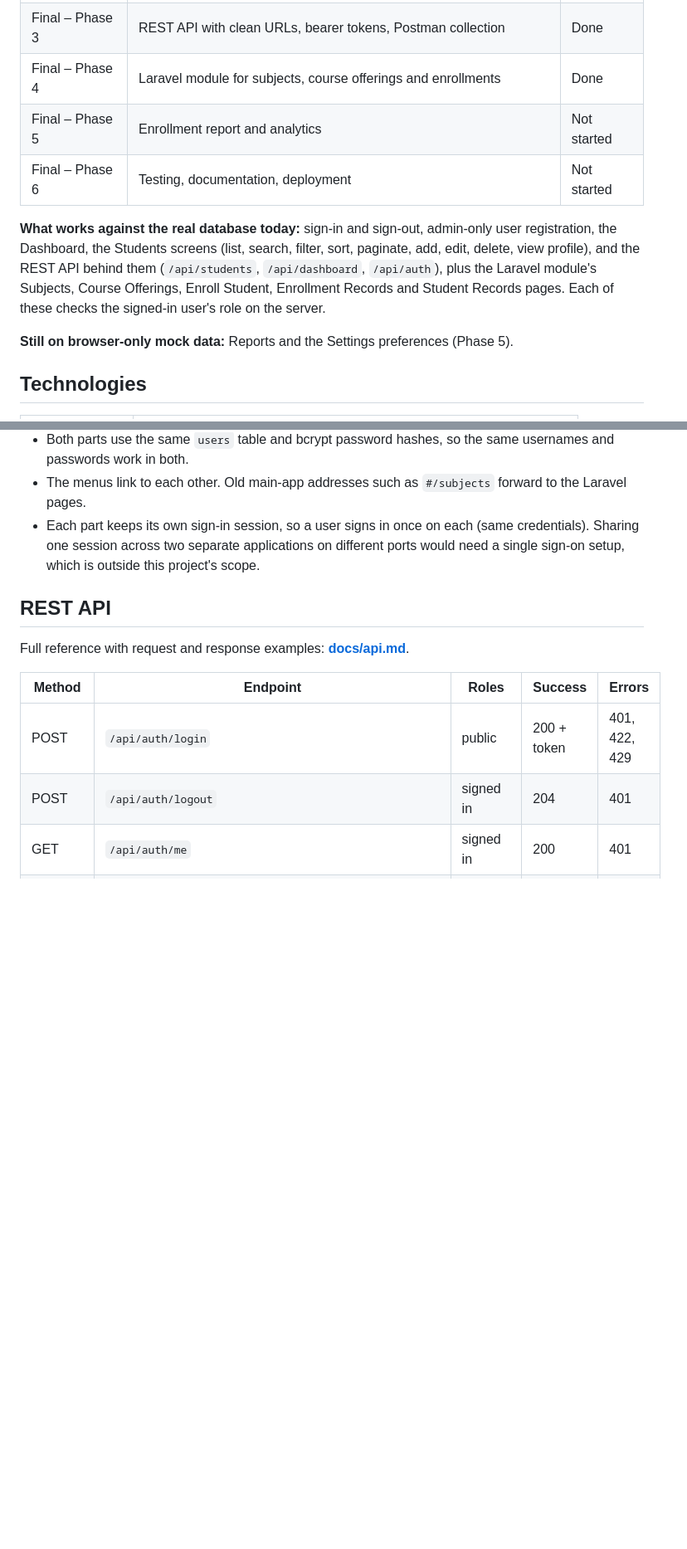
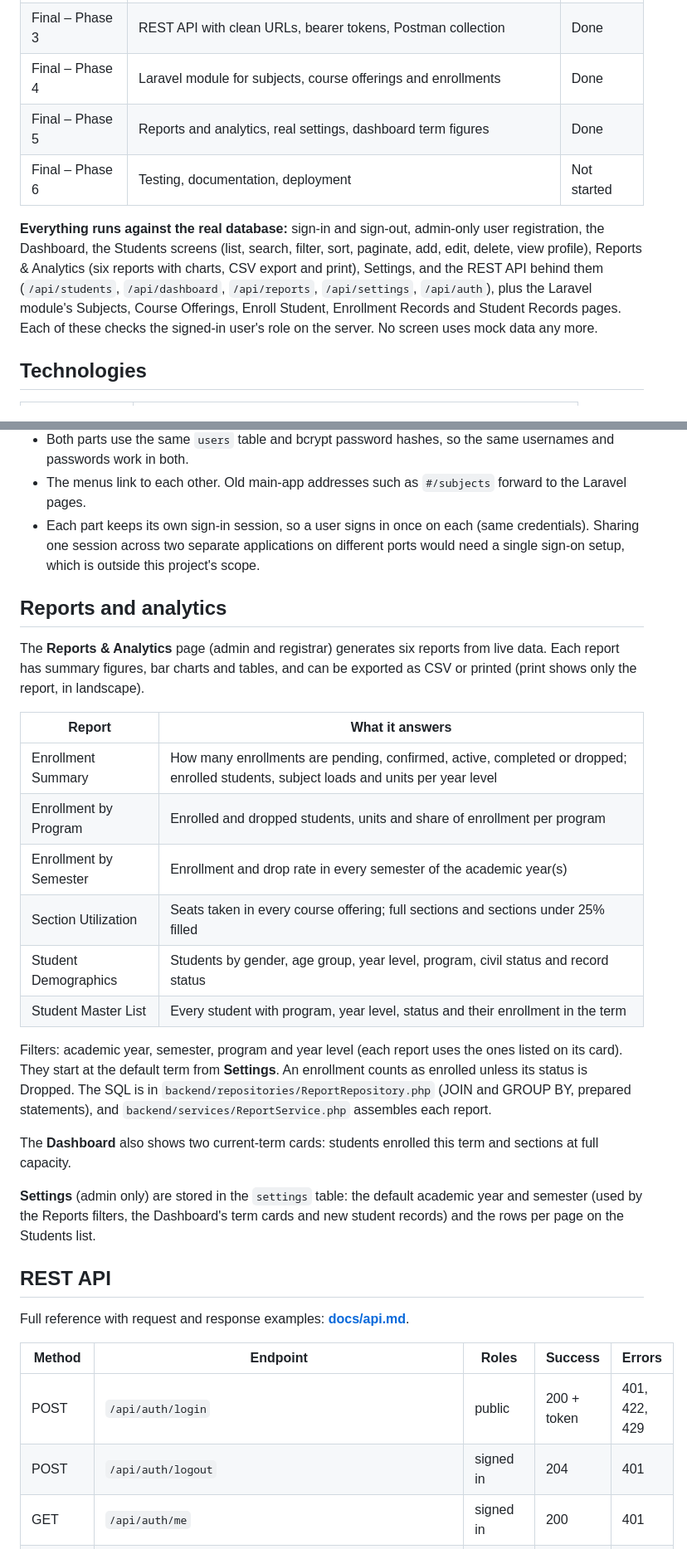
Before and after one commit to siopao1/Group1_Enrollment_System, a Markdown page: README.md, 2 parts joined by grey strips. Shown at 83% size. Drawn GitHub-style; blank space fills up the shorter version.

```diff
--- a/README.md
+++ b/README.md
@@ -29,19 +29,18 @@ navigation menus link to each other.
 | Final – Phase 2 | Registration, login, sessions, role-based access, CSRF, secure logout | Done |
 | Final – Phase 3 | REST API with clean URLs, bearer tokens, Postman collection | Done |
 | Final – Phase 4 | Laravel module for subjects, course offerings and enrollments | Done |
-| Final – Phase 5 | Enrollment report and analytics | Not started |
+| Final – Phase 5 | Reports and analytics, real settings, dashboard term figures | Done |
 | Final – Phase 6 | Testing, documentation, deployment | Not started |
 
-**What works against the real database today:** sign-in and sign-out,
+**Everything runs against the real database:** sign-in and sign-out,
 admin-only user registration, the Dashboard, the Students screens (list,
-search, filter, sort, paginate, add, edit, delete, view profile), and the REST
-API behind them (`/api/students`, `/api/dashboard`, `/api/auth`), plus the
-Laravel module's Subjects, Course Offerings, Enroll Student, Enrollment
-Records and Student Records pages. Each of these checks the signed-in user's
-role on the server.
-
-**Still on browser-only mock data:** Reports and the Settings preferences
-(Phase 5).
+search, filter, sort, paginate, add, edit, delete, view profile), Reports &
+Analytics (six reports with charts, CSV export and print), Settings, and the
+REST API behind them (`/api/students`, `/api/dashboard`, `/api/reports`,
+`/api/settings`, `/api/auth`), plus the Laravel module's Subjects, Course
+Offerings, Enroll Student, Enrollment Records and Student Records pages. Each
+of these checks the signed-in user's role on the server. No screen uses mock
+data any more.
 
 ## Technologies
 
@@ -268,6 +274,34 @@ Other safeguards:
   different ports would need a single sign-on setup, which is outside this
   project's scope.
 
+## Reports and analytics
+
+The **Reports & Analytics** page (admin and registrar) generates six reports
+from live data. Each report has summary figures, bar charts and tables, and can
+be exported as CSV or printed (print shows only the report, in landscape).
+
+| Report | What it answers |
+|---|---|
+| Enrollment Summary | How many enrollments are pending, confirmed, active, completed or dropped; enrolled students, subject loads and units per year level |
+| Enrollment by Program | Enrolled and dropped students, units and share of enrollment per program |
+| Enrollment by Semester | Enrollment and drop rate in every semester of the academic year(s) |
+| Section Utilization | Seats taken in every course offering; full sections and sections under 25% filled |
+| Student Demographics | Students by gender, age group, year level, program, civil status and record status |
+| Student Master List | Every student with program, year level, status and their enrollment in the term |
+
+Filters: academic year, semester, program and year level (each report uses
+the ones listed on its card). They start at the default term from **Settings**.
+An enrollment counts as enrolled unless its status is Dropped. The SQL is in
+`backend/repositories/ReportRepository.php` (JOIN and GROUP BY, prepared
+statements), and `backend/services/ReportService.php` assembles each report.
+
+The **Dashboard** also shows two current-term cards: students enrolled this
+term and sections at full capacity.
+
+**Settings** (admin only) are stored in the `settings` table: the default
+academic year and semester (used by the Reports filters, the Dashboard's term
+cards and new student records) and the rows per page on the Students list.
+
 ## REST API
 
 Full reference with request and response examples: **[docs/api.md](docs/api.md)**.
```
Also changed, not shown: other parts of README.md (+26 -7 lines).
